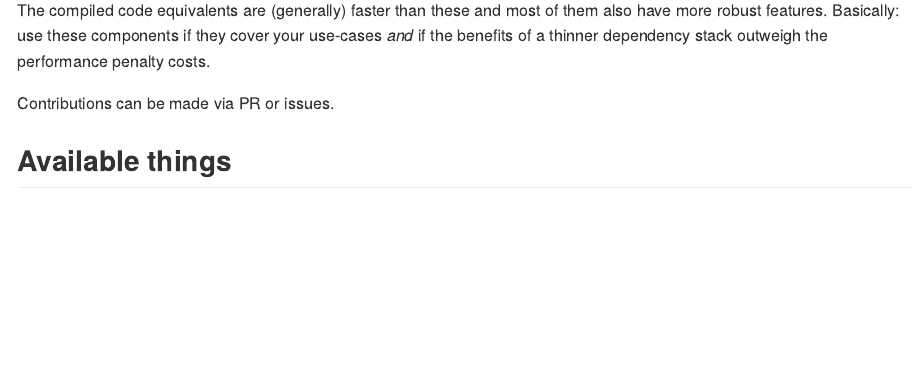
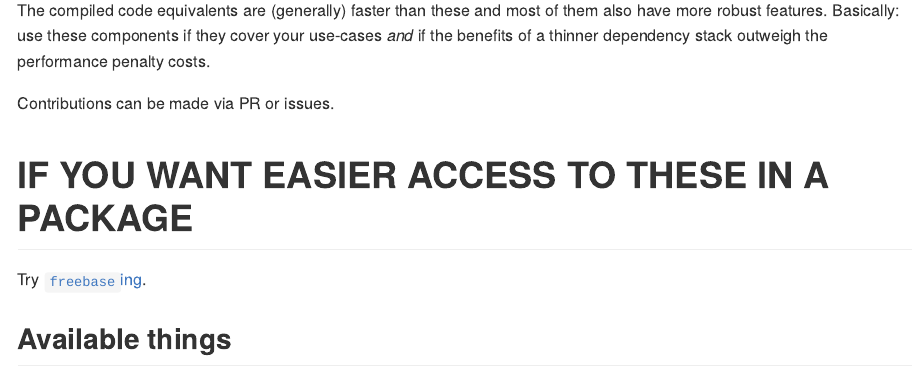
Before and after one commit to hrbrmstr/include-in-pkgs, an R Markdown document (README.Rmd): the page in a window 1100 px wide, from 220 px down. The pictures show the output file README.md that the author committed with the source, drawn offline in the style of GitHub.

Commit message:
note abt freebase

```diff
--- a/README.Rmd
+++ b/README.Rmd
@@ -19,6 +19,10 @@ Unless otherwise noted in a comment near a function, these are all implemented i
 The compiled code equivalents are (generally) faster than these and most of them also have more robust features. Basically: use these components if they cover your use-cases _and_ if the benefits of a thinner dependency stack outweigh the performance penalty costs.
 
 Contributions can be made via PR or issues.
+
+# IF YOU WANT EASIER ACCESS TO THESE IN A PACKAGE
+
+Try [`freebase`ing](https://github.com/hrbrmstr/freebase).
 
 ## Available things
 
```
Also changed, not shown: README.md.
